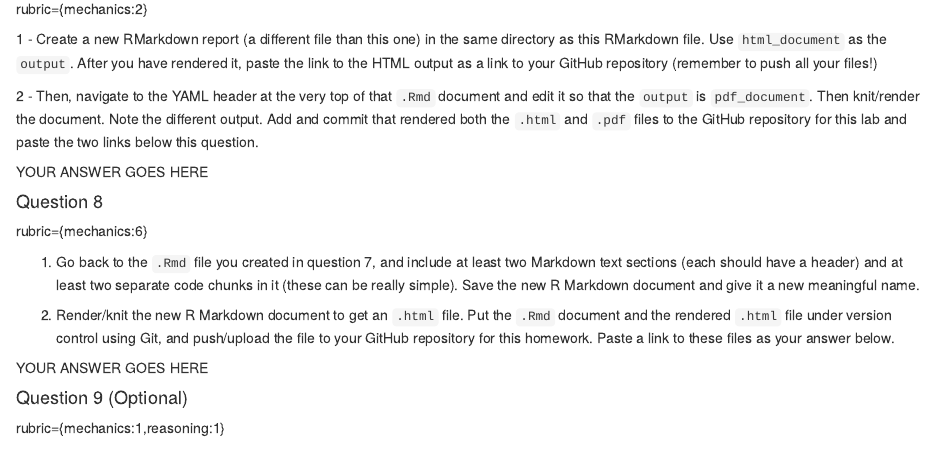
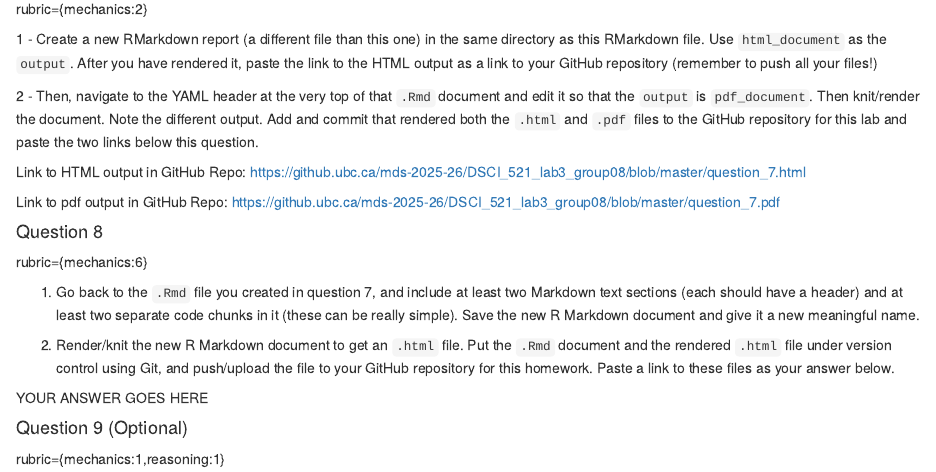
Before and after one commit to yauchungki1305/lab3_presentation, an R Markdown document (lab3.Rmd): the page in a window 1100 px wide, from 3360 px down. Rendered offline with R 4.5, knitr and Pandoc, with nearby package versions; some code elsewhere in the file could not run offline.

Commit message:
question 7 complete

```diff
--- a/lab3.Rmd
+++ b/lab3.Rmd
@@ -249,7 +249,11 @@ knit/render the document. Note the different output. Add and commit that
 rendered both the `.html` and `.pdf` files to the GitHub repository for
 this lab and paste the two links below this question.
 
-YOUR ANSWER GOES HERE
+Link to HTML output in GitHub Repo:
+https://github.ubc.ca/mds-2025-26/DSCI_521_lab3_group08/blob/master/question_7.html
+
+Link to pdf output in GitHub Repo:
+https://github.ubc.ca/mds-2025-26/DSCI_521_lab3_group08/blob/master/question_7.pdf
 
 #### Question 8
 
```
